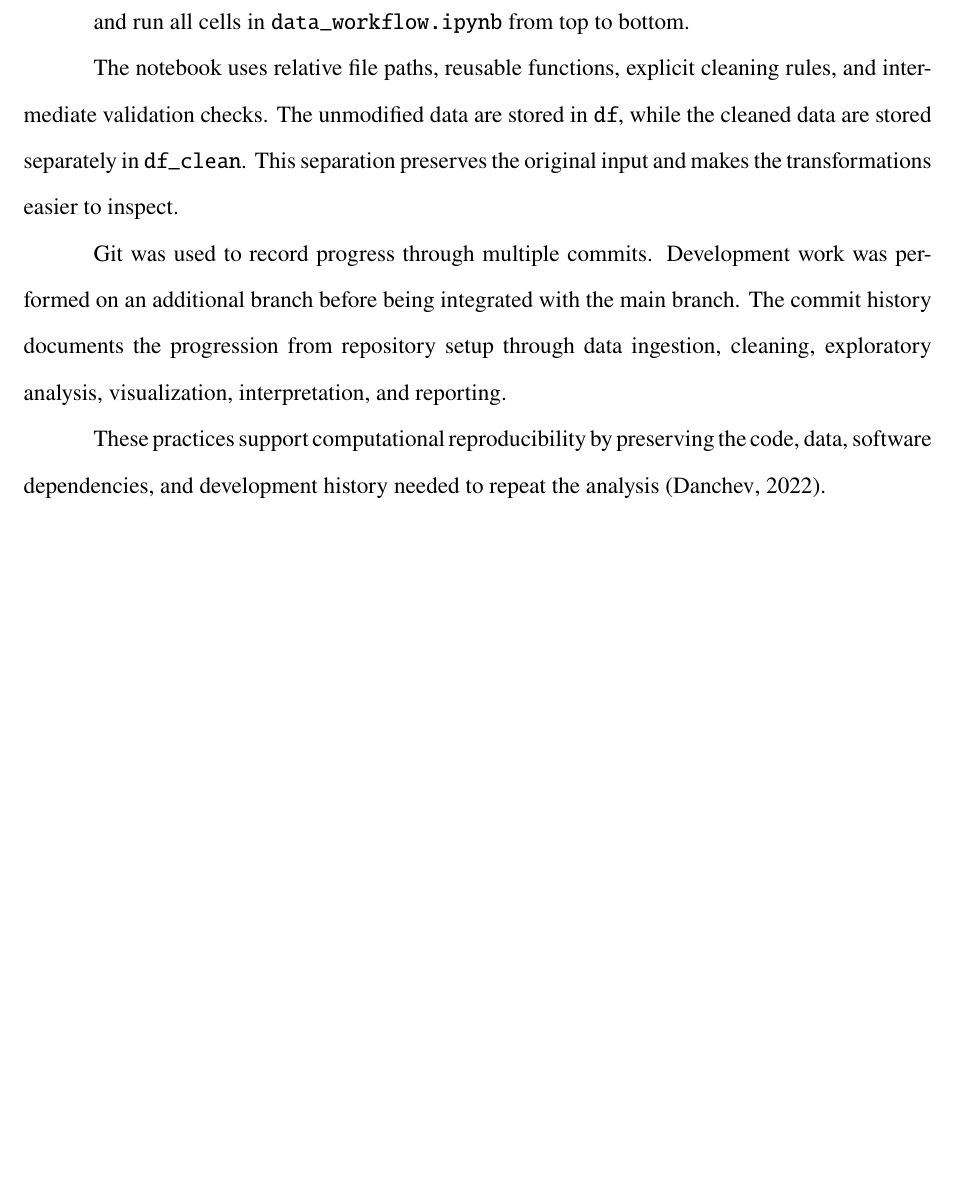
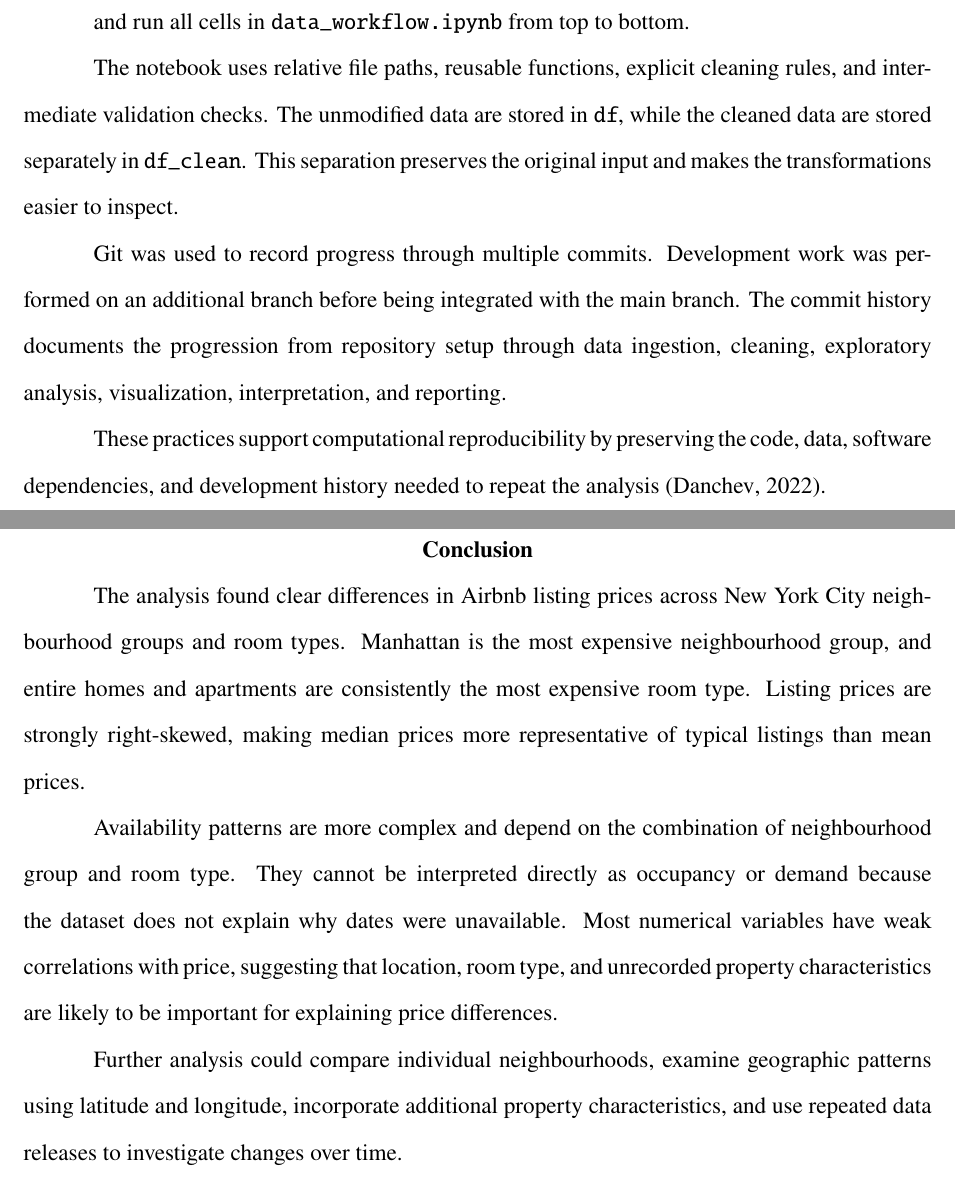
Before and after one commit to MariusJochheim/ai-programming-foundations-project, a LaTeX thesis (module_summary/main.tex, which reads module_summary/chapters/08-conclusion.tex): part of page 15 of 17 before the commit and two parts of pages 15 and 16 of 18 after it, the two joined at a grey line, cut so that both start at the same text, the shorter picture padded with empty space. Compiled offline with pdfLaTeX.

Commit message:
docs: Add conclusion chapter summarizing Airbnb price analysis

```diff
--- /dev/null
+++ b/module_summary/chapters/08-conclusion.tex
@@ -0,0 +1,19 @@
+\section{Conclusion}
+
+The analysis found clear differences in Airbnb listing prices across New York
+City neighbourhood groups and room types. Manhattan is the most expensive
+neighbourhood group, and entire homes and apartments are consistently the most
+expensive room type. Listing prices are strongly right-skewed, making median
+prices more representative of typical listings than mean prices.
+
+Availability patterns are more complex and depend on the combination of
+neighbourhood group and room type. They cannot be interpreted directly as
+occupancy or demand because the dataset does not explain why dates were
+unavailable. Most numerical variables have weak correlations with price,
+suggesting that location, room type, and unrecorded property characteristics
+are likely to be important for explaining price differences.
+
+Further analysis could compare individual neighbourhoods, examine geographic
+patterns using latitude and longitude, incorporate additional property
+characteristics, and use repeated data releases to investigate changes over
+time.
```
Also changed, not shown: module_summary/main.tex (+1 -0 lines), module_summary/main.pdf.
